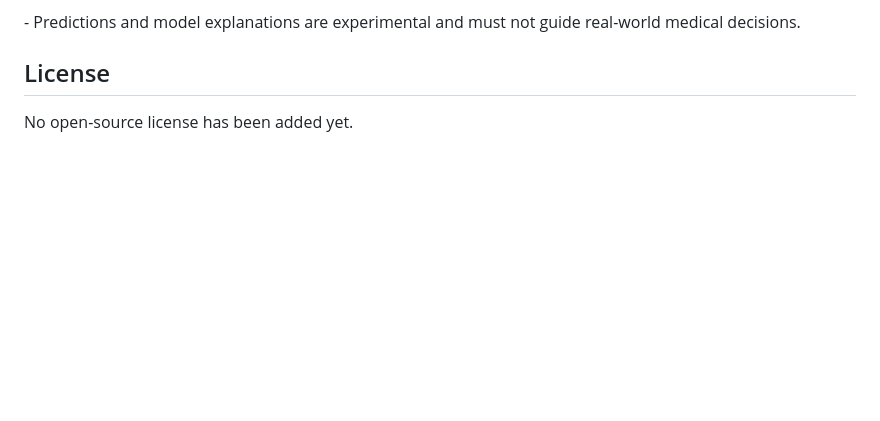
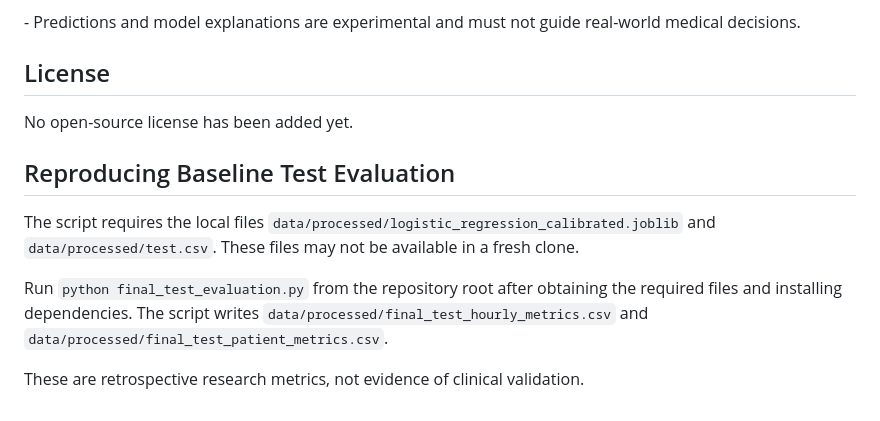
Before and after one commit to DikshaMashere/SepsisGuard-X, a Markdown page: README.md, the part around the change. Rendered like a GitHub page; blank space fills up the shorter version.

Commit message:
Document baseline test evaluation

```diff
--- a/README.md
+++ b/README.md
@@ -211,3 +211,13 @@ Never commit private, sensitive, or identifiable patient information.
 
 
 No open-source license has been added yet.
+
+
+
+## Reproducing Baseline Test Evaluation
+
+The script requires the local files `data/processed/logistic_regression_calibrated.joblib` and `data/processed/test.csv`. These files may not be available in a fresh clone.
+
+Run `python final_test_evaluation.py` from the repository root after obtaining the required files and installing dependencies. The script writes `data/processed/final_test_hourly_metrics.csv` and `data/processed/final_test_patient_metrics.csv`.
+
+These are retrospective research metrics, not evidence of clinical validation.
```
